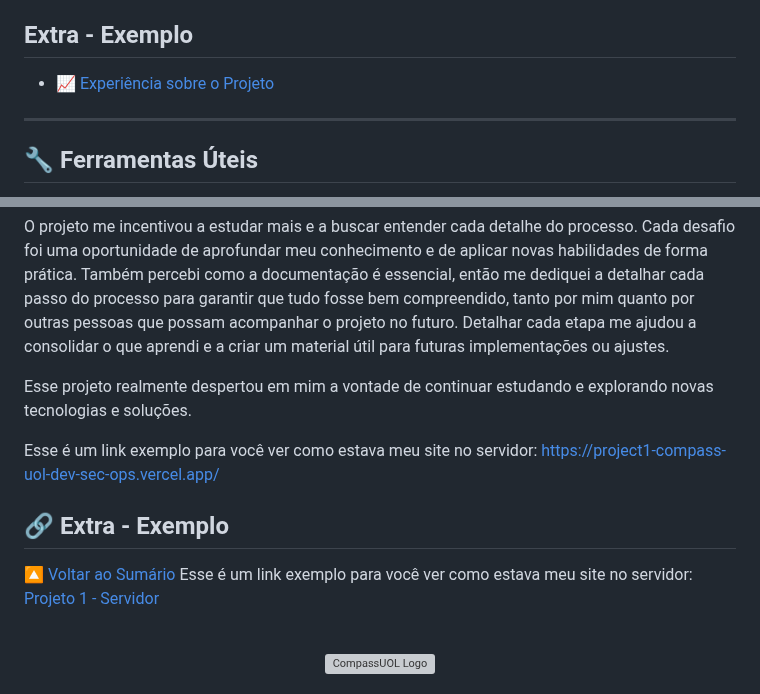
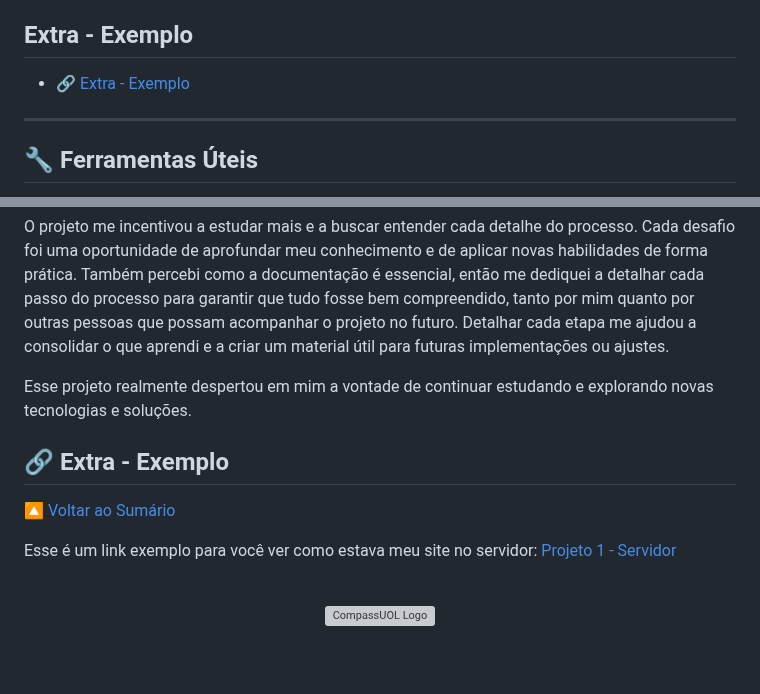
Before and after one commit to andrrade/Project1-CompassUOL-DevSecOps, a Markdown page: README.md, 2 parts joined by grey strips. Rendered like a GitHub page; blank space fills up the shorter version; grey boxes are pictures that could not be loaded.

Commit message:
finalizando

```diff
--- a/README.md
+++ b/README.md
@@ -55,7 +55,7 @@
 - [📈 Experiência sobre o Projeto](#-experiência-sobre-o-projeto)
 
 ## Extra - Exemplo
-- [📈 Experiência sobre o Projeto](#-experiência-sobre-o-projeto)
+- [🔗 Extra - Exemplo](#-extra---exemplo)
 
 ---
 
@@ -1943,11 +1943,9 @@ O projeto me incentivou a estudar mais e a buscar entender cada detalhe do proce
 
 Esse projeto realmente despertou em mim a vontade de continuar estudando e explorando novas tecnologias e soluções.
 
-Esse é um link exemplo para você ver como estava meu site no servidor:
-https://project1-compass-uol-dev-sec-ops.vercel.app/
-
 ## 🔗 Extra - Exemplo
 [🔼 Voltar ao Sumário](#sumário-)
+
 Esse é um link exemplo para você ver como estava meu site no servidor: [Projeto 1 - Servidor](https://project1-compass-uol-dev-sec-ops.vercel.app/)
 
 <p align="center">
```
